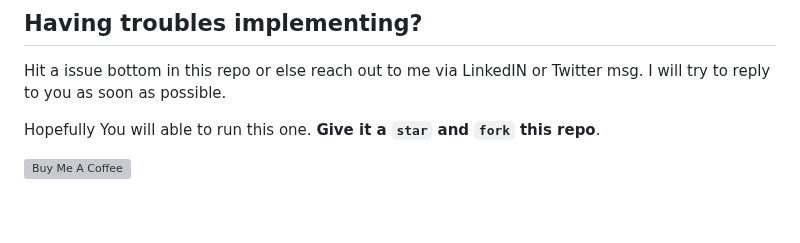
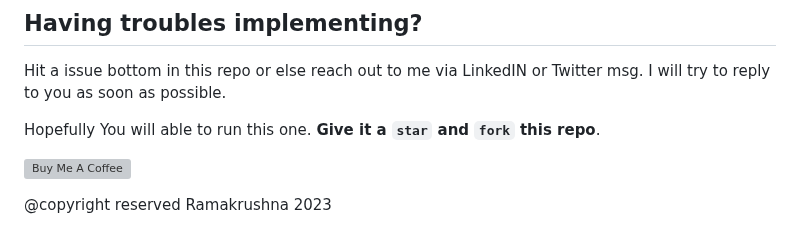
Before and after one commit to Ramakm/AI-Chatbot, a Markdown page: README.md, the part around the change. Drawn GitHub-style; grey boxes are pictures that could not be loaded.

```diff
--- a/README.md
+++ b/README.md
@@ -83,3 +83,5 @@ Hit a issue bottom in this repo or else reach out to me via LinkedIN or Twitter
 Hopefully You will able to run this one. **Give it a `star` and `fork` this repo**.
 
 <a href="https://www.buymeacoffee.com/Ramakrushna" target="_blank"><img src="https://cdn.buymeacoffee.com/buttons/default-orange.png" alt="Buy Me A Coffee" height="41" width="174"></a>
+
+@copyright reserved Ramakrushna 2023
```
